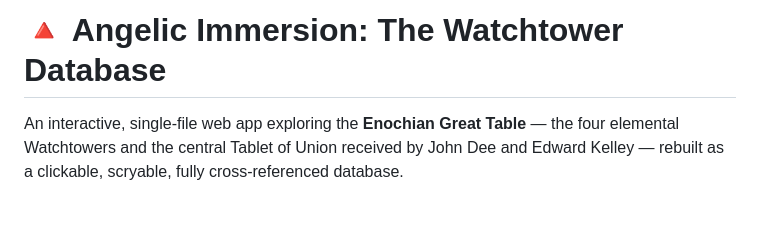
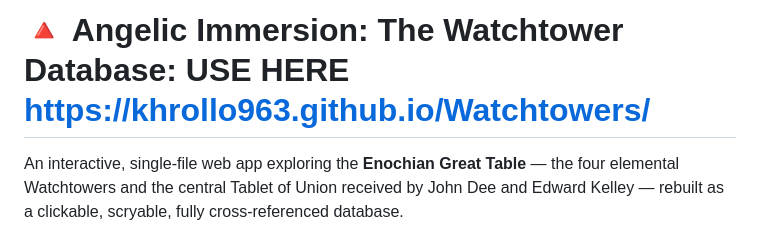
Before and after one commit to khrollo963/Watchtowers, a Markdown page: README.md, the part around the change. Rendered like a GitHub page; blank space fills up the shorter version.

```diff
--- a/README.md
+++ b/README.md
@@ -1,4 +1,4 @@
-# 🔺 Angelic Immersion: The Watchtower Database
+# 🔺 Angelic Immersion: The Watchtower Database: USE HERE https://khrollo963.github.io/Watchtowers/
 
 An interactive, single-file web app exploring the **Enochian Great Table** — the four elemental Watchtowers and the central Tablet of Union received by John Dee and Edward Kelley — rebuilt as a clickable, scryable, fully cross-referenced database.
 
```
